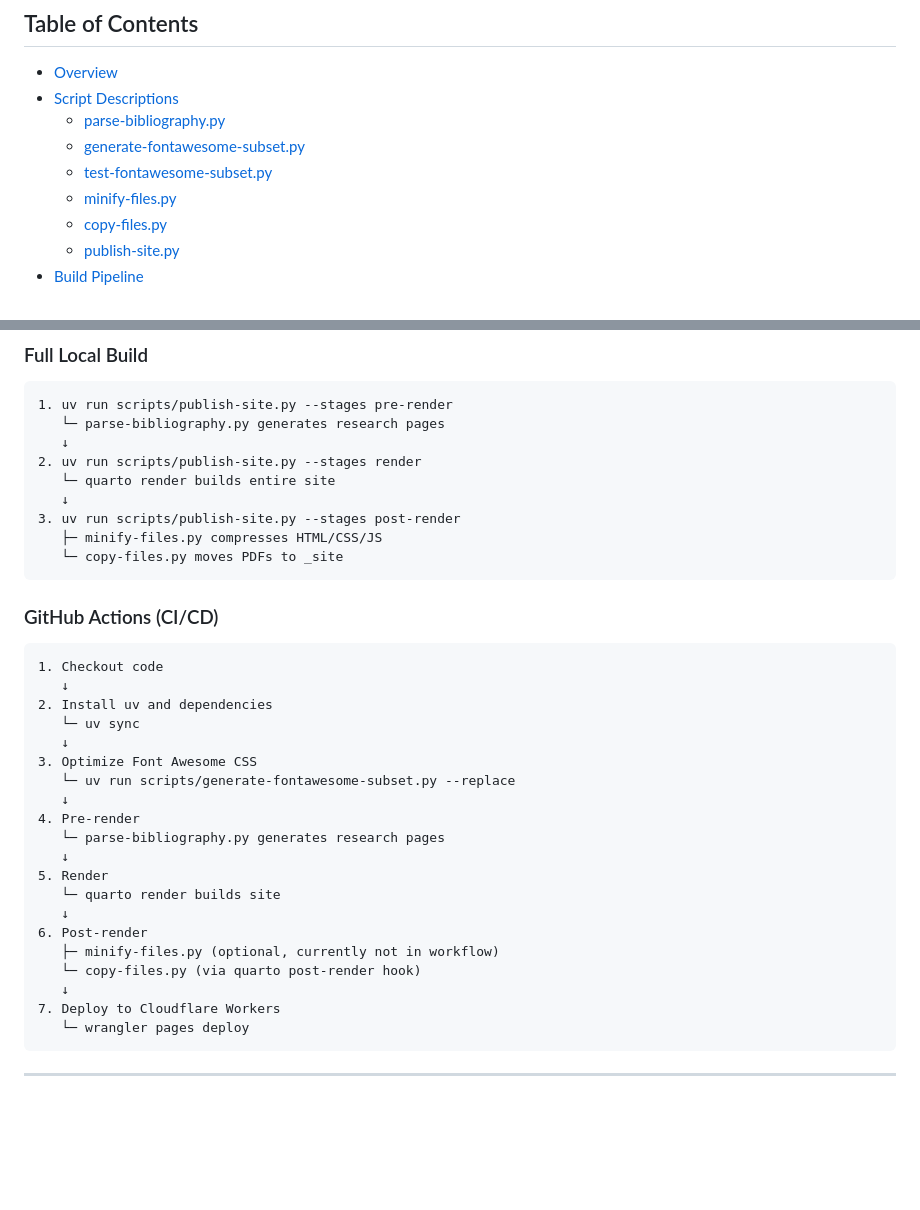
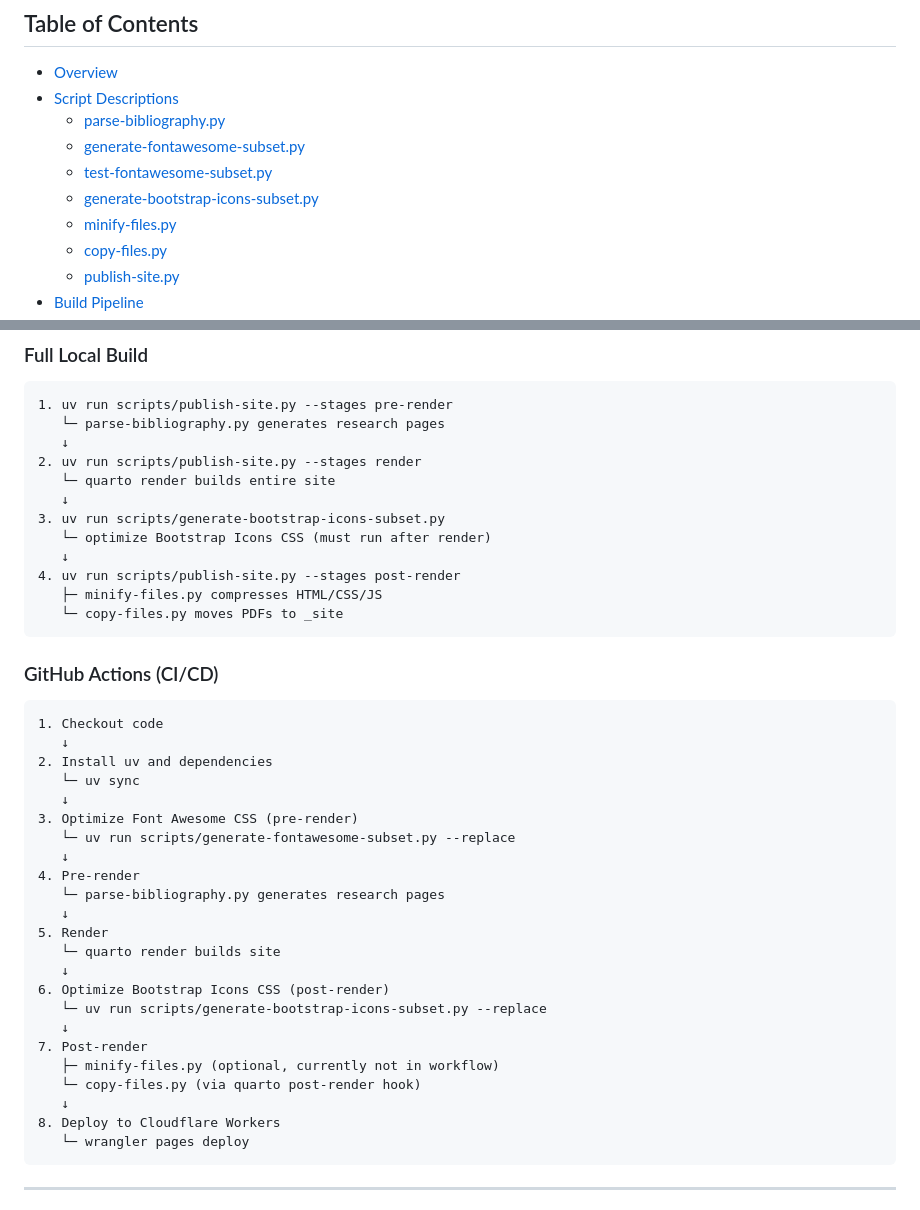
Before and after one commit to gkapfham/www.gregorykapfhammer.com, a Markdown page: scripts/README.md, 2 parts joined by grey strips. Rendered like a GitHub page; blank space fills up the shorter version.

````diff
--- a/scripts/README.md
+++ b/scripts/README.md
@@ -11,6 +11,7 @@ bibliography parsing, file optimization, asset copying, and deployment.
   - [parse-bibliography.py](#parse-bibliographypy)
   - [generate-fontawesome-subset.py](#generate-fontawesome-subsetpy)
   - [test-fontawesome-subset.py](#test-fontawesome-subsetpy)
+  - [generate-bootstrap-icons-subset.py](#generate-bootstrap-icons-subsetpy)
   - [minify-files.py](#minify-filespy)
   - [copy-files.py](#copy-filespy)
   - [publish-site.py](#publish-sitepy)
@@ -339,7 +401,10 @@ Here's how the scripts work together in the complete build process:
 2. uv run scripts/publish-site.py --stages render
    └─ quarto render builds entire site
    ↓
-3. uv run scripts/publish-site.py --stages post-render
+3. uv run scripts/generate-bootstrap-icons-subset.py
+   └─ optimize Bootstrap Icons CSS (must run after render)
+   ↓
+4. uv run scripts/publish-site.py --stages post-render
    ├─ minify-files.py compresses HTML/CSS/JS
    └─ copy-files.py moves PDFs to _site
 ```
@@ -352,7 +417,7 @@ Here's how the scripts work together in the complete build process:
 2. Install uv and dependencies
    └─ uv sync
    ↓
-3. Optimize Font Awesome CSS
+3. Optimize Font Awesome CSS (pre-render)
    └─ uv run scripts/generate-fontawesome-subset.py --replace
    ↓
 4. Pre-render
@@ -361,11 +426,14 @@ Here's how the scripts work together in the complete build process:
 5. Render
    └─ quarto render builds site
    ↓
-6. Post-render
+6. Optimize Bootstrap Icons CSS (post-render)
+   └─ uv run scripts/generate-bootstrap-icons-subset.py --replace
+   ↓
+7. Post-render
    ├─ minify-files.py (optional, currently not in workflow)
    └─ copy-files.py (via quarto post-render hook)
    ↓
-7. Deploy to Cloudflare Workers
+8. Deploy to Cloudflare Workers
    └─ wrangler pages deploy
 ```
 
````
Also changed, not shown: other parts of scripts/README.md (+61 -0 lines).
